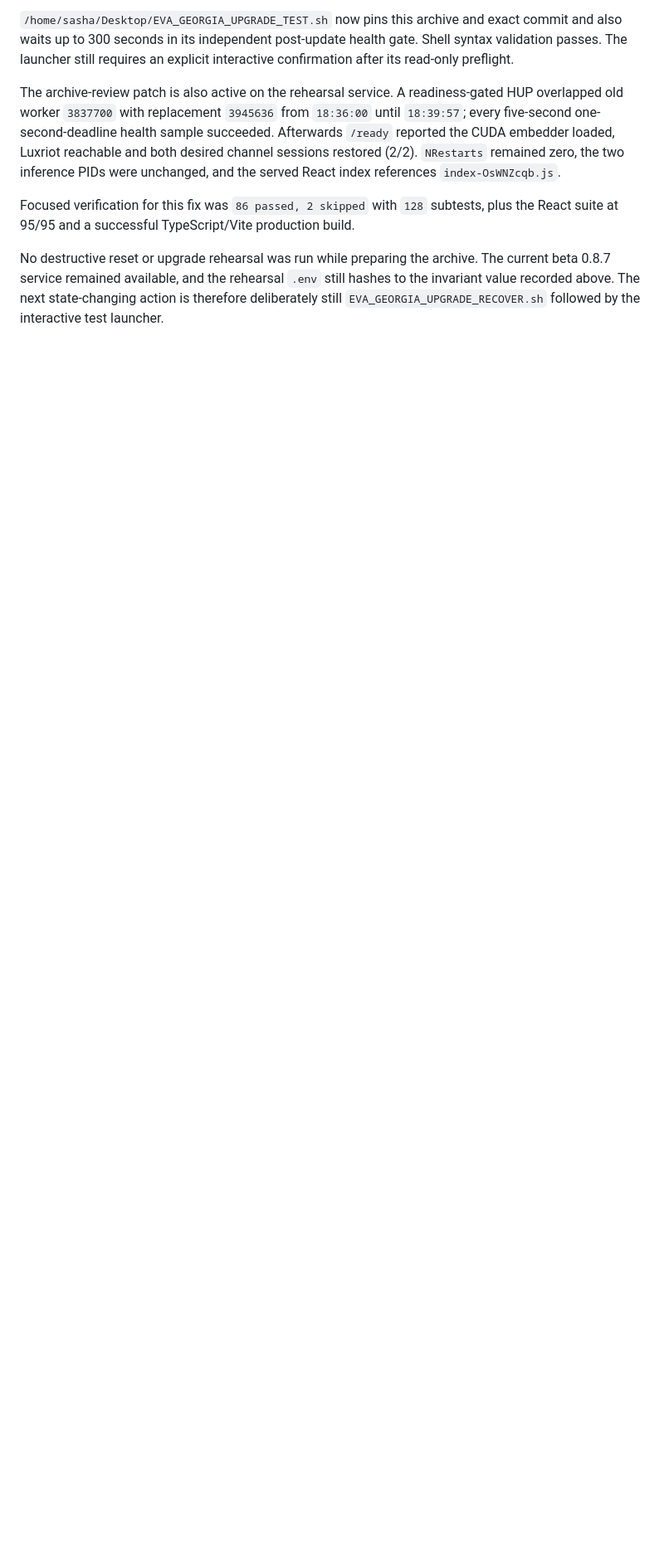
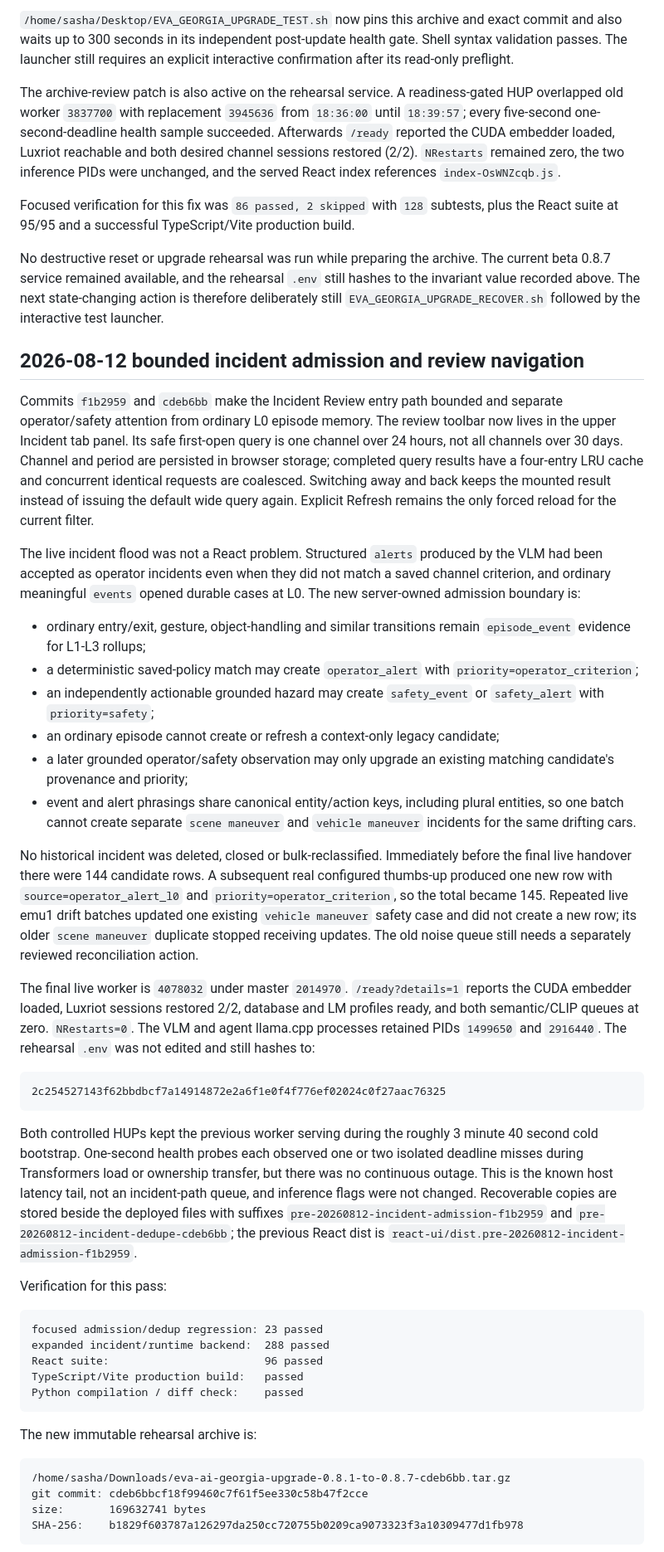
Before and after one commit to SashaYerashoff/evo-ssearch, a Markdown page: docs/admin/HANDOFF_2026-08-11_GEORGIA_UPGRADE_STABILIZATION.md, the part around one of its changes. Shown at 83% size. GitHub-like rendering; blank space fills up the shorter version.

Commit message:
docs: record incident admission live acceptance

````diff
--- a/docs/admin/HANDOFF_2026-08-11_GEORGIA_UPGRADE_STABILIZATION.md
+++ b/docs/admin/HANDOFF_2026-08-11_GEORGIA_UPGRADE_STABILIZATION.md
@@ -1633,3 +1633,79 @@ hashes to the invariant value recorded above. The next state-changing action is
 therefore deliberately still `EVA_GEORGIA_UPGRADE_RECOVER.sh` followed by the
 interactive test launcher.
 
+## 2026-08-12 bounded incident admission and review navigation
+
+Commits `f1b2959` and `cdeb6bb` make the Incident Review entry path bounded and
+separate operator/safety attention from ordinary L0 episode memory. The review
+toolbar now lives in the upper Incident tab panel. Its safe first-open query is
+one channel over 24 hours, not all channels over 30 days. Channel and period are
+persisted in browser storage; completed query results have a four-entry LRU cache
+and concurrent identical requests are coalesced. Switching away and back keeps
+the mounted result instead of issuing the default wide query again. Explicit
+Refresh remains the only forced reload for the current filter.
+
+The live incident flood was not a React problem. Structured `alerts` produced by
+the VLM had been accepted as operator incidents even when they did not match a
+saved channel criterion, and ordinary meaningful `events` opened durable cases
+at L0. The new server-owned admission boundary is:
+
+- ordinary entry/exit, gesture, object-handling and similar transitions remain
+  `episode_event` evidence for L1-L3 rollups;
+- a deterministic saved-policy match may create `operator_alert` with
+  `priority=operator_criterion`;
+- an independently actionable grounded hazard may create `safety_event` or
+  `safety_alert` with `priority=safety`;
+- an ordinary episode cannot create or refresh a context-only legacy candidate;
+- a later grounded operator/safety observation may only upgrade an existing
+  matching candidate's provenance and priority;
+- event and alert phrasings share canonical entity/action keys, including plural
+  entities, so one batch cannot create separate `scene maneuver` and
+  `vehicle maneuver` incidents for the same drifting cars.
+
+No historical incident was deleted, closed or bulk-reclassified. Immediately
+before the final live handover there were 144 candidate rows. A subsequent real
+configured thumbs-up produced one new row with `source=operator_alert_l0` and
+`priority=operator_criterion`, so the total became 145. Repeated live emu1 drift
+batches updated one existing `vehicle maneuver` safety case and did not create a
+new row; its older `scene maneuver` duplicate stopped receiving updates. The old
+noise queue still needs a separately reviewed reconciliation action.
+
+The final live worker is `4078032` under master `2014970`. `/ready?details=1`
+reports the CUDA embedder loaded, Luxriot sessions restored 2/2, database and LM
+profiles ready, and both semantic/CLIP queues at zero. `NRestarts=0`. The VLM and
+agent llama.cpp processes retained PIDs `1499650` and `2916440`. The rehearsal
+`.env` was not edited and still hashes to:
+
+```text
+2c254527143f62bbdbcf7a14914872e2a6f1e0f4f776ef02024c0f27aac76325
+```
+
+Both controlled HUPs kept the previous worker serving during the roughly
+3 minute 40 second cold bootstrap. One-second health probes each observed one or
+two isolated deadline misses during Transformers load or ownership transfer, but
+there was no continuous outage. This is the known host latency tail, not an
+incident-path queue, and inference flags were not changed. Recoverable copies are
+stored beside the deployed files with suffixes
+`pre-20260812-incident-admission-f1b2959` and
+`pre-20260812-incident-dedupe-cdeb6bb`; the previous React dist is
+`react-ui/dist.pre-20260812-incident-admission-f1b2959`.
+
+Verification for this pass:
+
+```text
+focused admission/dedup regression: 23 passed
+expanded incident/runtime backend:  288 passed
+React suite:                        96 passed
+TypeScript/Vite production build:   passed
+Python compilation / diff check:    passed
+```
+
+The new immutable rehearsal archive is:
+
+```text
+/home/sasha/Downloads/eva-ai-georgia-upgrade-0.8.1-to-0.8.7-cdeb6bb.tar.gz
+git commit: cdeb6bbcf18f99460c7f61f5ee330c58b47f2cce
+size:       169632741 bytes
+SHA-256:    b1829f603787a126297da250cc720755b0209ca9073323f3a10309477d1fb978
+```
+
````
Also changed, not shown: other parts of docs/admin/HANDOFF_2026-08-11_GEORGIA_UPGRADE_STABILIZATION.md (+15 -0 lines).
